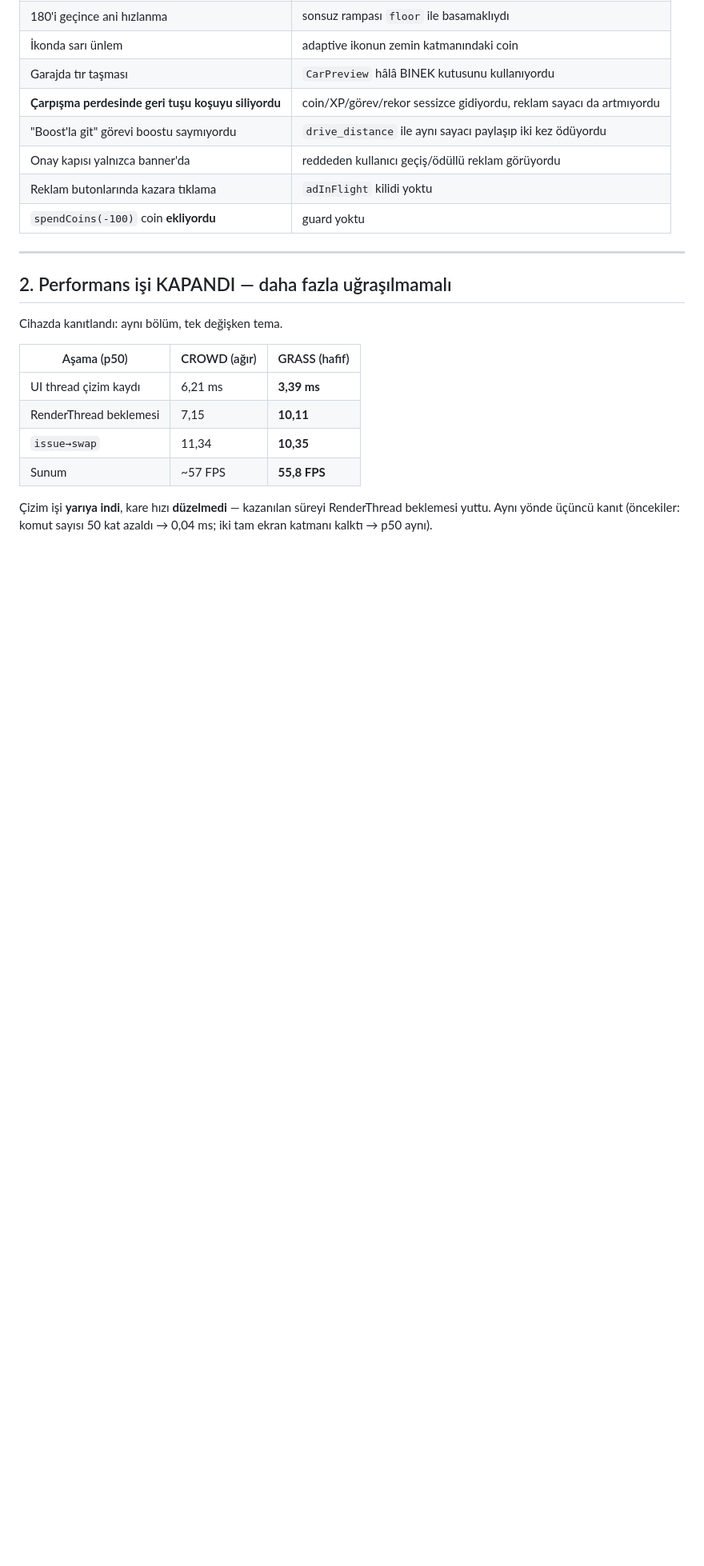
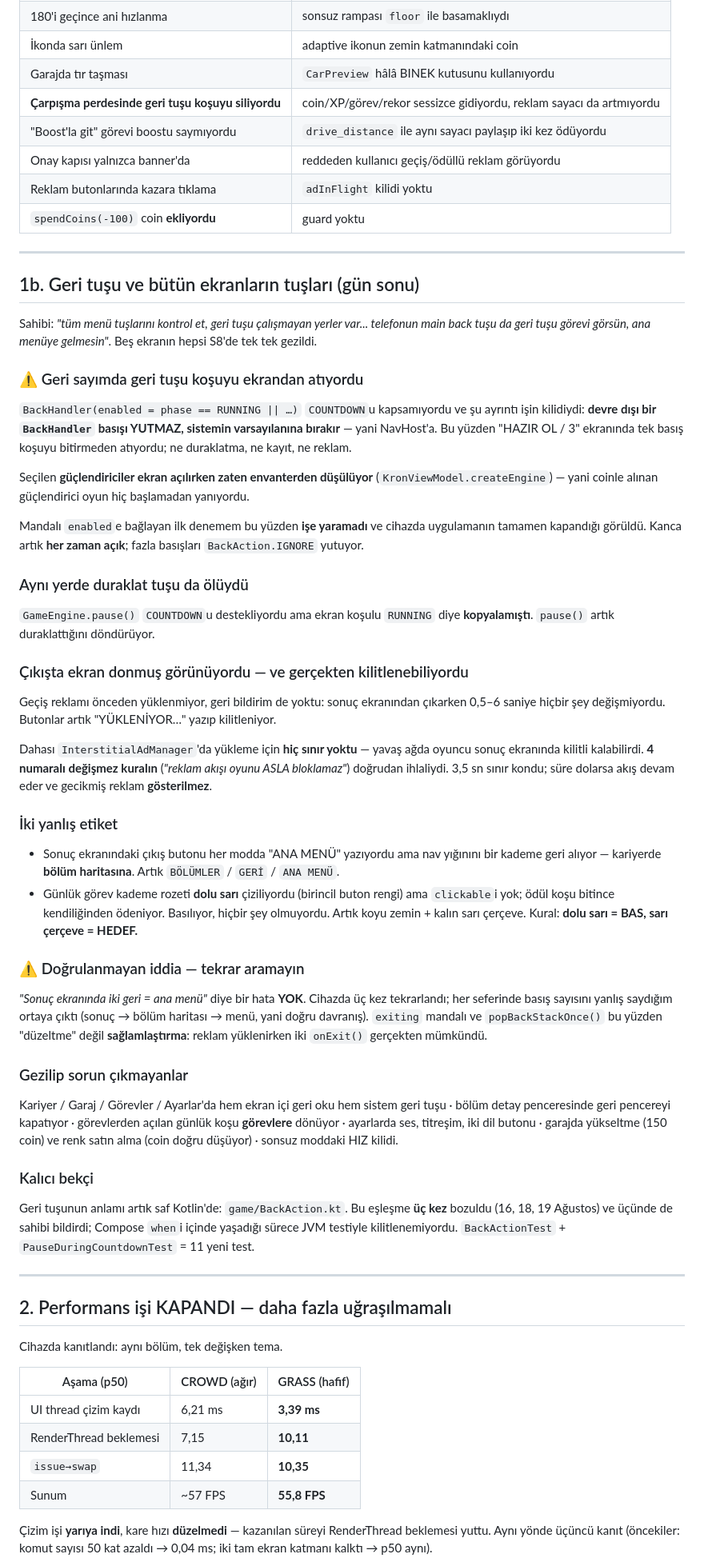
Before and after one commit to MiniAppFactory/KronDrive, a Markdown page: docs/HANDOVER_20260819.md, the part around one of its changes. Shown at 80% size. GitHub-like rendering; blank space fills up the shorter version.

Commit message:
Handover: geri tusu ve tus denetimi bolumu eklendi (§1b)
Sabahki surum gunun son isini kapsamiyordu. Eklenen kritik ayrinti: devre
disi bir BackHandler basisi YUTMAZ, NavHost'a birakir — mandali `enabled`e
baglayan ilk deneme bu yuzden ise yaramadi.

Ayrica "sonuc ekraninda iki geri = ana menu" iddiasinin DOGRULANMADIGI
yaziliyor ki bir sonraki oturum olmayan bir hatayi aramasin.

Durum: 316 test / 0 hata, HEAD 0e89916.

Co-Authored-By: Claude Opus 5 (1M context) <noreply@anthropic.com>
Claude-Session: https://claude.ai/code/session_01HfjzWoCddzT4G6cYXmdDoy

```diff
--- a/docs/HANDOVER_20260819.md
+++ b/docs/HANDOVER_20260819.md
@@ -61,6 +61,79 @@ sayılmadı**, her iddia yeniden ölçüldü — beş iddia ölçümde tutmadı.
 | Onay kapısı yalnızca banner'da | reddeden kullanıcı geçiş/ödüllü reklam görüyordu |
 | Reklam butonlarında kazara tıklama | `adInFlight` kilidi yoktu |
 | `spendCoins(-100)` coin **ekliyordu** | guard yoktu |
+
+---
+
+## 1b. Geri tuşu ve bütün ekranların tuşları (gün sonu)
+
+Sahibi: *"tüm menü tuşlarını kontrol et, geri tuşu çalışmayan yerler var...
+telefonun main back tuşu da geri tuşu görevi görsün, ana menüye gelmesin"*.
+Beş ekranın hepsi S8'de tek tek gezildi.
+
+### ⚠ Geri sayımda geri tuşu koşuyu ekrandan atıyordu
+
+`BackHandler(enabled = phase == RUNNING || …)` `COUNTDOWN`u kapsamıyordu ve
+şu ayrıntı işin kilidiydi: **devre dışı bir `BackHandler` basışı YUTMAZ,
+sistemin varsayılanına bırakır** — yani NavHost'a. Bu yüzden "HAZIR OL / 3"
+ekranında tek basış koşuyu bitirmeden atıyordu; ne duraklatma, ne kayıt, ne
+reklam.
+
+Seçilen **güçlendiriciler ekran açılırken zaten envanterden düşülüyor**
+(`KronViewModel.createEngine`) — yani coinle alınan güçlendirici oyun hiç
+başlamadan yanıyordu.
+
+Mandalı `enabled`e bağlayan ilk denemem bu yüzden **işe yaramadı** ve cihazda
+uygulamanın tamamen kapandığı görüldü. Kanca artık **her zaman açık**; fazla
+basışları `BackAction.IGNORE` yutuyor.
+
+### Aynı yerde duraklat tuşu da ölüydü
+
+`GameEngine.pause()` `COUNTDOWN`u destekliyordu ama ekran koşulu `RUNNING`
+diye **kopyalamıştı**. `pause()` artık duraklattığını döndürüyor.
+
+### Çıkışta ekran donmuş görünüyordu — ve gerçekten kilitlenebiliyordu
+
+Geçiş reklamı önceden yüklenmiyor, geri bildirim de yoktu: sonuç ekranından
+çıkarken 0,5–6 saniye hiçbir şey değişmiyordu. Butonlar artık "YÜKLENİYOR…"
+yazıp kilitleniyor.
+
+Dahası `InterstitialAdManager`'da yükleme için **hiç sınır yoktu** — yavaş
+ağda oyuncu sonuç ekranında kilitli kalabilirdi. **4 numaralı değişmez
+kuralın** (*"reklam akışı oyunu ASLA bloklamaz"*) doğrudan ihlaliydi. 3,5 sn
+sınır kondu; süre dolarsa akış devam eder ve gecikmiş reklam **gösterilmez**.
+
+### İki yanlış etiket
+
+- Sonuç ekranındaki çıkış butonu her modda "ANA MENÜ" yazıyordu ama nav
+  yığınını bir kademe geri alıyor — kariyerde **bölüm haritasına**. Artık
+  `BÖLÜMLER` / `GERİ` / `ANA MENÜ`.
+- Günlük görev kademe rozeti **dolu sarı** çiziliyordu (birincil buton rengi)
+  ama `clickable`i yok; ödül koşu bitince kendiliğinden ödeniyor. Basılıyor,
+  hiçbir şey olmuyordu. Artık koyu zemin + kalın sarı çerçeve. Kural:
+  **dolu sarı = BAS, sarı çerçeve = HEDEF.**
+
+### ⚠ Doğrulanmayan iddia — tekrar aramayın
+
+*"Sonuç ekranında iki geri = ana menü"* diye bir hata **YOK**. Cihazda üç kez
+tekrarlandı; her seferinde basış sayısını yanlış saydığım ortaya çıktı
+(sonuç → bölüm haritası → menü, yani doğru davranış). `exiting` mandalı ve
+`popBackStackOnce()` bu yüzden "düzeltme" değil **sağlamlaştırma**: reklam
+yüklenirken iki `onExit()` gerçekten mümkündü.
+
+### Gezilip sorun çıkmayanlar
+
+Kariyer / Garaj / Görevler / Ayarlar'da hem ekran içi geri oku hem sistem geri
+tuşu · bölüm detay penceresinde geri pencereyi kapatıyor · görevlerden açılan
+günlük koşu **görevlere** dönüyor · ayarlarda ses, titreşim, iki dil butonu ·
+garajda yükseltme (150 coin) ve renk satın alma (coin doğru düşüyor) · sonsuz
+moddaki HIZ kilidi.
+
+### Kalıcı bekçi
+
+Geri tuşunun anlamı artık saf Kotlin'de: `game/BackAction.kt`. Bu eşleşme
+**üç kez** bozuldu (16, 18, 19 Ağustos) ve üçünde de sahibi bildirdi; Compose
+`when`i içinde yaşadığı sürece JVM testiyle kilitlenemiyordu.
+`BackActionTest` + `PauseDuringCountdownTest` = 11 yeni test.
 
 ---
 
```
Also changed, not shown: other parts of docs/HANDOVER_20260819.md (+4 -4 lines).
